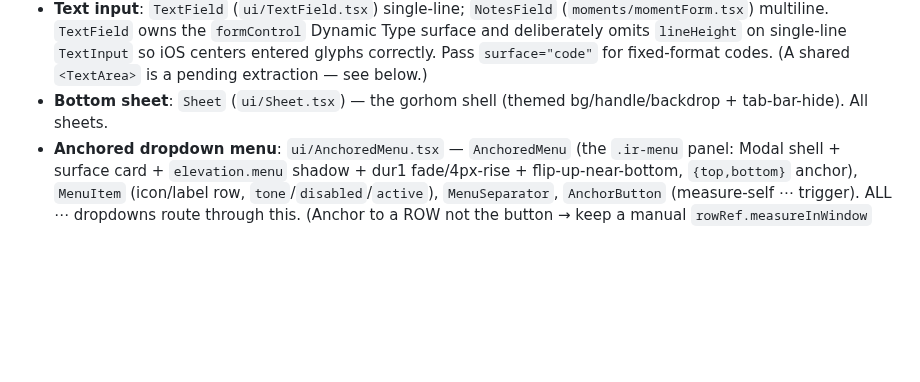
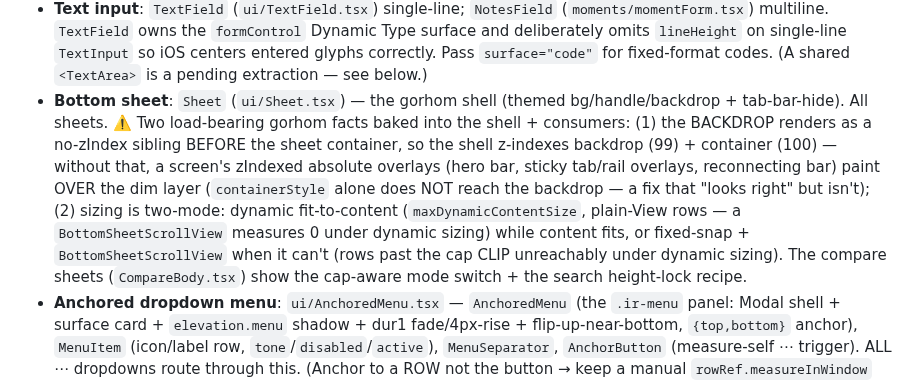
Before and after one commit to timae/verre, a Markdown page: apps/mobile/CLAUDE.md, the part around the change. GitHub-like rendering; blank space fills up the shorter version.

Commit message:
docs(mobile): record the gorhom sheet z-order + sizing lessons in the catalog
Co-Authored-By: Claude Fable 5 <noreply@anthropic.com>

```diff
--- a/apps/mobile/CLAUDE.md
+++ b/apps/mobile/CLAUDE.md
@@ -160,7 +160,7 @@ are relative to `apps/mobile/src/components/` (e.g. `ui/VText.tsx` =
 - **Button**: `Button` (`ui/Button.tsx`) — `primary/positive/secondary/tertiary/danger`, `sm/md/lg`, `bar`, `block`, `loading`+`loadingTitle`. Any real button. It owns the Dynamic Type `button` surface; don't recreate fixed-height text buttons.
 - **Icon**: `Icon` (`ui/Icon.tsx`) — the vendored 24×24 SVG set (`IconName` union). All iconography. Add new glyphs here, never inline an SVG.
 - **Text input**: `TextField` (`ui/TextField.tsx`) single-line; `NotesField` (`moments/momentForm.tsx`) multiline. `TextField` owns the `formControl` Dynamic Type surface and deliberately omits `lineHeight` on single-line `TextInput` so iOS centers entered glyphs correctly. Pass `surface="code"` for fixed-format codes. (A shared `<TextArea>` is a pending extraction — see below.)
-- **Bottom sheet**: `Sheet` (`ui/Sheet.tsx`) — the gorhom shell (themed bg/handle/backdrop + tab-bar-hide). All sheets.
+- **Bottom sheet**: `Sheet` (`ui/Sheet.tsx`) — the gorhom shell (themed bg/handle/backdrop + tab-bar-hide). All sheets. ⚠️ Two load-bearing gorhom facts baked into the shell + consumers: (1) the BACKDROP renders as a no-zIndex sibling BEFORE the sheet container, so the shell z-indexes backdrop (99) + container (100) — without that, a screen's zIndexed absolute overlays (hero bar, sticky tab/rail overlays, reconnecting bar) paint OVER the dim layer (`containerStyle` alone does NOT reach the backdrop — a fix that "looks right" but isn't); (2) sizing is two-mode: dynamic fit-to-content (`maxDynamicContentSize`, plain-View rows — a `BottomSheetScrollView` measures 0 under dynamic sizing) while content fits, or fixed-snap + `BottomSheetScrollView` when it can't (rows past the cap CLIP unreachably under dynamic sizing). The compare sheets (`CompareBody.tsx`) show the cap-aware mode switch + the search height-lock recipe.
 - **Anchored dropdown menu**: `ui/AnchoredMenu.tsx` — `AnchoredMenu` (the `.ir-menu` panel: Modal shell + surface card + `elevation.menu` shadow + dur1 fade/4px-rise + flip-up-near-bottom, `{top,bottom}` anchor), `MenuItem` (icon/label row, `tone`/`disabled`/`active`), `MenuSeparator`, `AnchorButton` (measure-self ⋯ trigger). ALL ⋯ dropdowns route through this. (Anchor to a ROW not the button → keep a manual `rowRef.measureInWindow` like PeopleSheet's PersonRow.)
 - **Query-failure UI**: `ui/ConnectionState.tsx` — `ErrorState` (full-screen + retry), `ConnectionBanner`, `ReconnectingBar`, `connectionView()`. All poll/error affordances.
 - **Terminal centered message**: `CenteredMessage` (`ui/ConnectionState.tsx`) — `title` + optional `body`, vertically centered, NO retry (the no-button sibling of `ErrorState`). For dead-end states a refetch can't fix ("this impression is gone", "you can't edit this"); pass `pending` to blank the copy while a query resolves. Caller owns the bar above it. Reuse instead of re-rolling the flex-center block.
```
